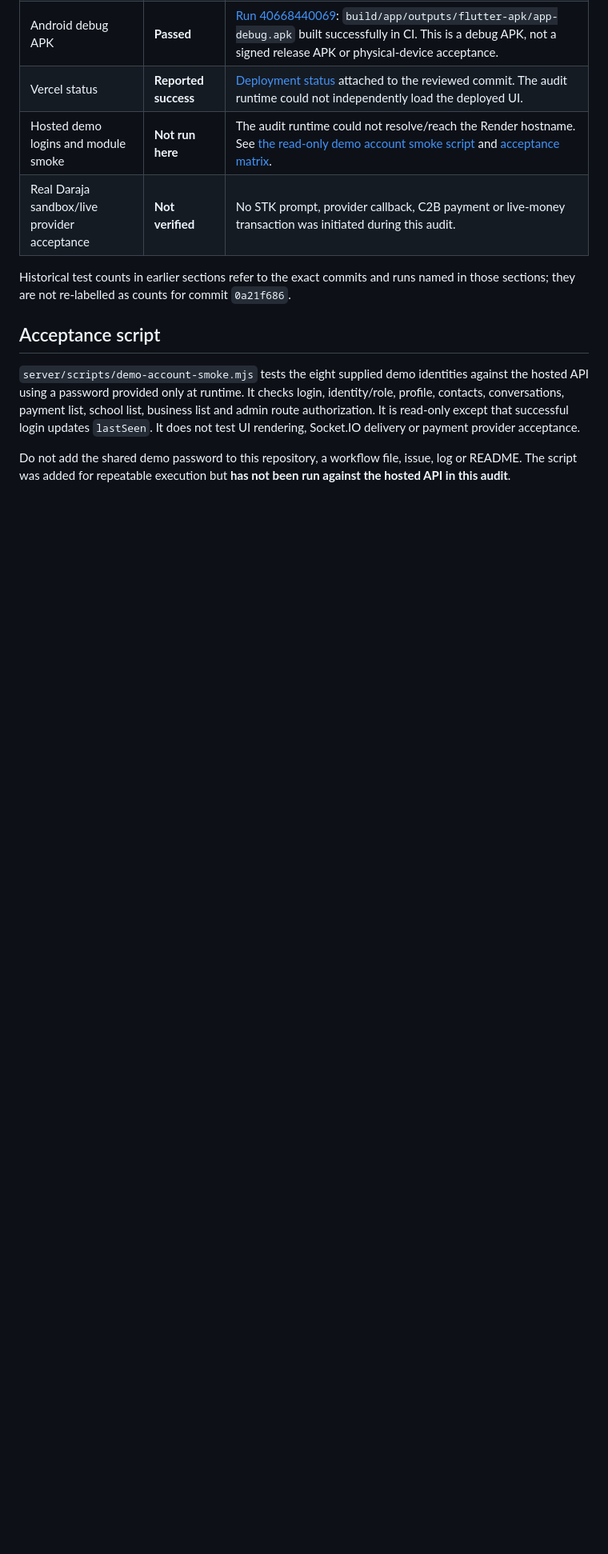
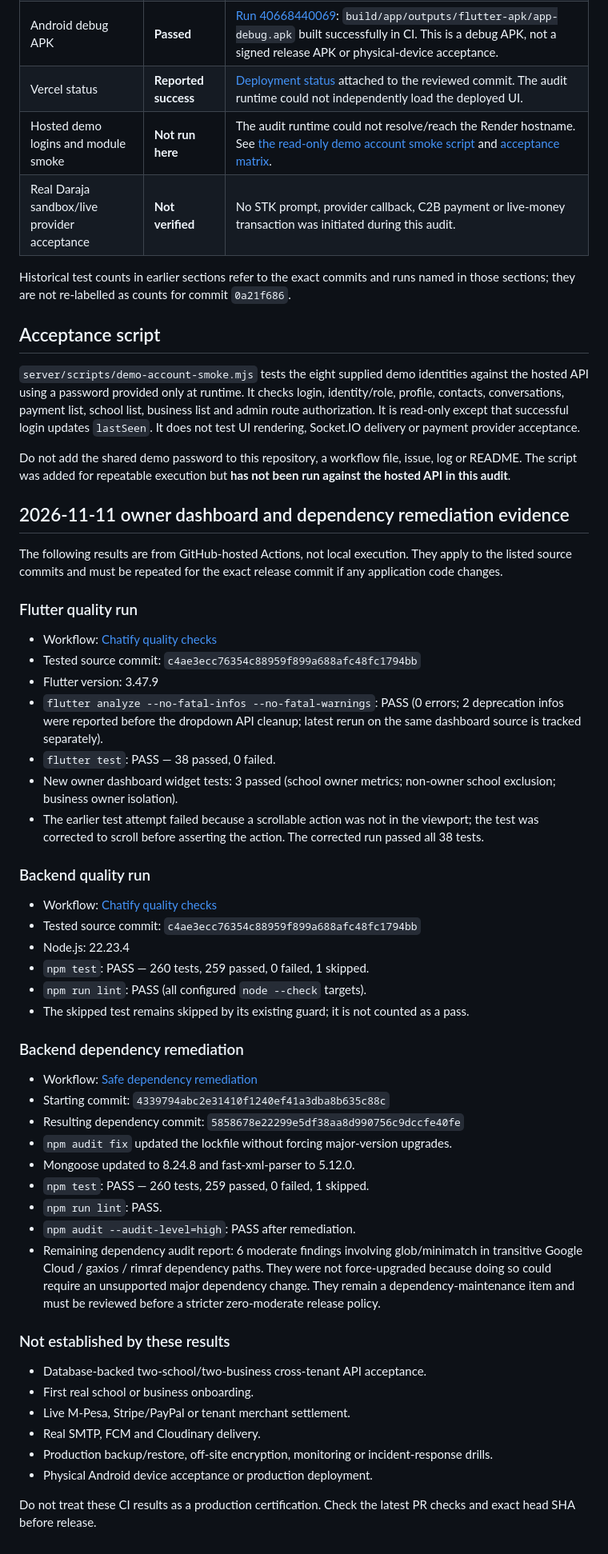
Before and after one commit to isaacokubi/chatify, a Markdown page: docs/TEST_RESULTS.md, the part around the change. Shown at 80% size. Drawn GitHub-style; blank space fills up the shorter version.

Commit message:
docs: record owner dashboard CI and dependency remediation evidence

```diff
--- a/docs/TEST_RESULTS.md
+++ b/docs/TEST_RESULTS.md
@@ -264,3 +264,50 @@ Historical test counts in earlier sections refer to the exact commits and runs n
 `server/scripts/demo-account-smoke.mjs` tests the eight supplied demo identities against the hosted API using a password provided only at runtime. It checks login, identity/role, profile, contacts, conversations, payment list, school list, business list and admin route authorization. It is read-only except that successful login updates `lastSeen`. It does not test UI rendering, Socket.IO delivery or payment provider acceptance.
 
 Do not add the shared demo password to this repository, a workflow file, issue, log or README. The script was added for repeatable execution but **has not been run against the hosted API in this audit**.
+
+
+## 2026-11-11 owner dashboard and dependency remediation evidence
+
+The following results are from GitHub-hosted Actions, not local execution. They apply to the listed source commits and must be repeated for the exact release commit if any application code changes.
+
+### Flutter quality run
+
+- Workflow: [Chatify quality checks](https://github.com/isaacokubi/chatify/actions/runs/42998383962)
+- Tested source commit: `c4ae3ecc76354c88959f899a688afc48fc1794bb`
+- Flutter version: 3.47.9
+- `flutter analyze --no-fatal-infos --no-fatal-warnings`: PASS (0 errors; 2 deprecation infos were reported before the dropdown API cleanup; latest rerun on the same dashboard source is tracked separately).
+- `flutter test`: PASS — 38 passed, 0 failed.
+- New owner dashboard widget tests: 3 passed (school owner metrics; non-owner school exclusion; business owner isolation).
+- The earlier test attempt failed because a scrollable action was not in the viewport; the test was corrected to scroll before asserting the action. The corrected run passed all 38 tests.
+
+### Backend quality run
+
+- Workflow: [Chatify quality checks](https://github.com/isaacokubi/chatify/actions/runs/42998383962)
+- Tested source commit: `c4ae3ecc76354c88959f899a688afc48fc1794bb`
+- Node.js: 22.23.4
+- `npm test`: PASS — 260 tests, 259 passed, 0 failed, 1 skipped.
+- `npm run lint`: PASS (all configured `node --check` targets).
+- The skipped test remains skipped by its existing guard; it is not counted as a pass.
+
+### Backend dependency remediation
+
+- Workflow: [Safe dependency remediation](https://github.com/isaacokubi/chatify/actions/runs/42998772787)
+- Starting commit: `4339794abc2e31410f1240ef41a3dba8b635c88c`
+- Resulting dependency commit: `5858678e22299e5df38aa8d990756c9dccfe40fe`
+- `npm audit fix` updated the lockfile without forcing major-version upgrades.
+- Mongoose updated to 8.24.8 and fast-xml-parser to 5.12.0.
+- `npm test`: PASS — 260 tests, 259 passed, 0 failed, 1 skipped.
+- `npm run lint`: PASS.
+- `npm audit --audit-level=high`: PASS after remediation.
+- Remaining dependency audit report: 6 moderate findings involving glob/minimatch in transitive Google Cloud / gaxios / rimraf dependency paths. They were not force-upgraded because doing so could require an unsupported major dependency change. They remain a dependency-maintenance item and must be reviewed before a stricter zero-moderate release policy.
+
+### Not established by these results
+
+- Database-backed two-school/two-business cross-tenant API acceptance.
+- First real school or business onboarding.
+- Live M-Pesa, Stripe/PayPal or tenant merchant settlement.
+- Real SMTP, FCM and Cloudinary delivery.
+- Production backup/restore, off-site encryption, monitoring or incident-response drills.
+- Physical Android device acceptance or production deployment.
+
+Do not treat these CI results as a production certification. Check the latest PR checks and exact head SHA before release.
```
